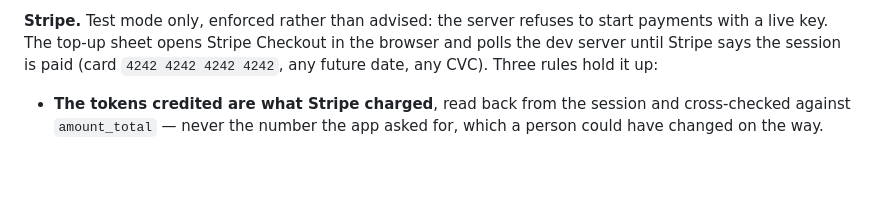
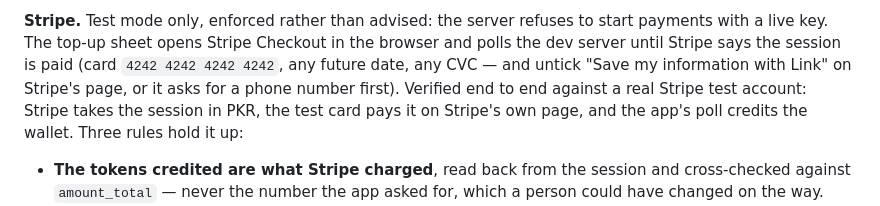
Before and after one commit to HamzaAnjum96/Trust-Hire, a Markdown page: README.md, the part around the change. Drawn GitHub-style; blank space fills up the shorter version.

```diff
--- a/README.md
+++ b/README.md
@@ -262,7 +262,11 @@ English even when asked in Urdu; 3B and 7B do better.
 **Stripe.** Test mode only, enforced rather than advised: the server refuses
 to start payments with a live key. The top-up sheet opens Stripe Checkout in
 the browser and polls the dev server until Stripe says the session is paid
-(card `4242 4242 4242 4242`, any future date, any CVC). Three rules hold it up:
+(card `4242 4242 4242 4242`, any future date, any CVC — and untick "Save my
+information with Link" on Stripe's page, or it asks for a phone number first).
+Verified end to end against a real Stripe test account: Stripe takes the
+session in PKR, the test card pays it on Stripe's own page, and the app's poll
+credits the wallet. Three rules hold it up:
 
 - **The tokens credited are what Stripe charged**, read back from the session
   and cross-checked against `amount_total` — never the number the app asked
```
Also changed, not shown: CHANGELOG.md (+3 -0 lines), documents/product/prd-payments-and-fare-agent.md (+8 -3 lines).
